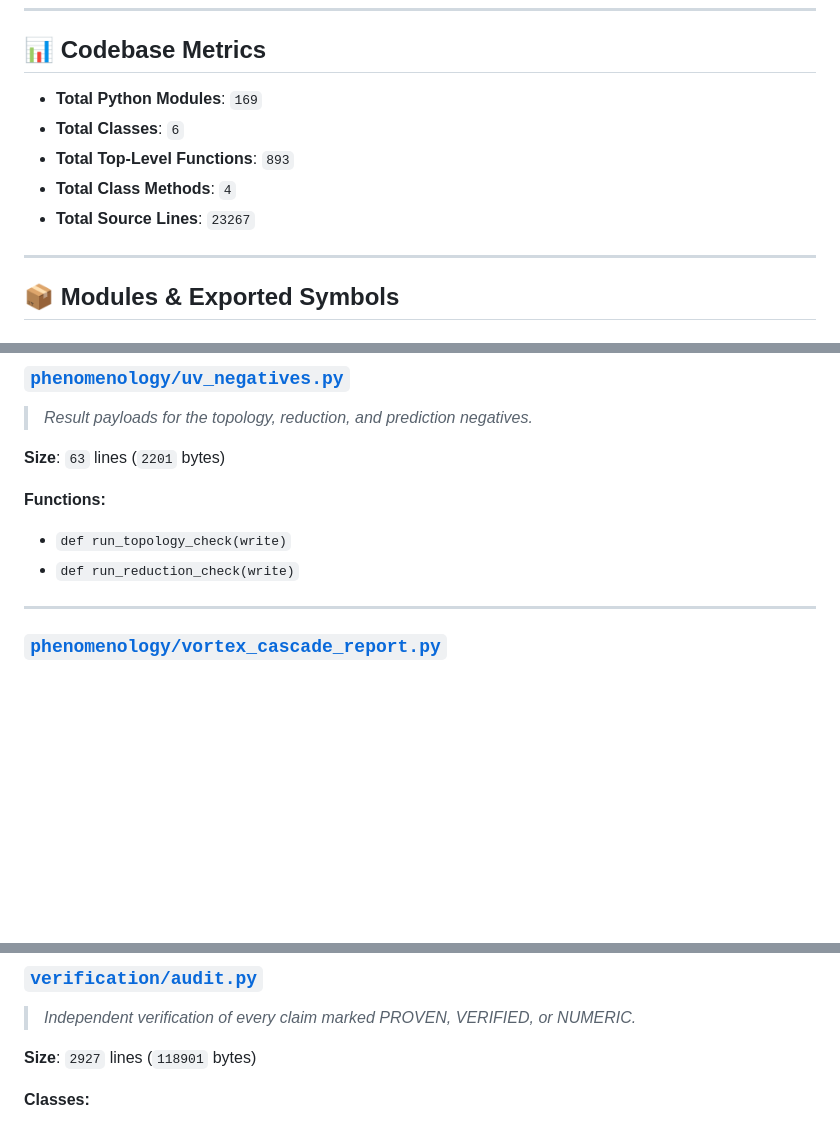
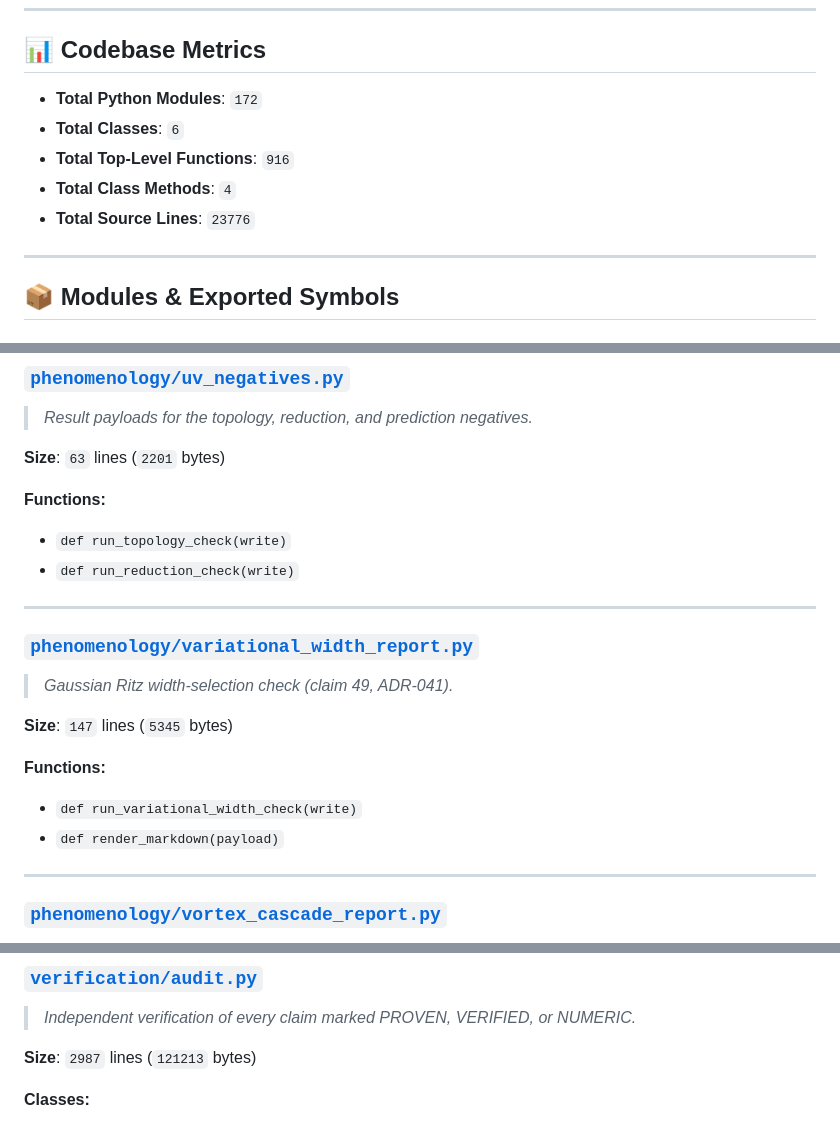
Before and after one commit to AegeanWorks/Fluid-Universe, a Markdown page: .aikit/codebase_map.md, 3 parts joined by grey strips. GitHub-like rendering; blank space fills up the shorter version.

```diff
--- a/.aikit/codebase_map.md
+++ b/.aikit/codebase_map.md
@@ -6,11 +6,11 @@
 ---
 
 ## 📊 Codebase Metrics
-- **Total Python Modules**: `169`
+- **Total Python Modules**: `172`
 - **Total Classes**: `6`
-- **Total Top-Level Functions**: `893`
+- **Total Top-Level Functions**: `916`
 - **Total Class Methods**: `4`
-- **Total Source Lines**: `23267`
+- **Total Source Lines**: `23776`
 
 ---
 
@@ -525,6 +525,17 @@
 **Functions:**
 - `def run_topology_check(write)`
 - `def run_reduction_check(write)`
+
+---
+
+### [`phenomenology/variational_width_report.py`](phenomenology/variational_width_report.py)
+> *Gaussian Ritz width-selection check (claim 49, ADR-041).*
+
+**Size**: `147` lines (`5345` bytes)
+
+**Functions:**
+- `def run_variational_width_check(write)`
+- `def render_markdown(payload)`
 
 ---
 
@@ -2318,7 +2367,7 @@
 ### [`verification/audit.py`](verification/audit.py)
 > *Independent verification of every claim marked PROVEN, VERIFIED, or NUMERIC.*
 
-**Size**: `2927` lines (`118901` bytes)
+**Size**: `2987` lines (`121213` bytes)
 
 **Classes:**
 - `class Audit`
```
Also changed, not shown: other parts of .aikit/codebase_map.md (+40 -1 lines).
